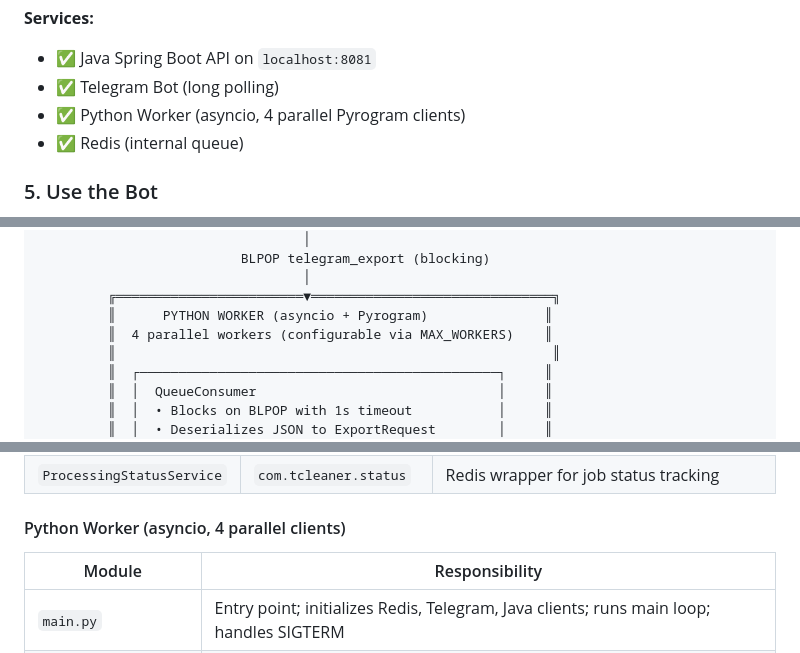
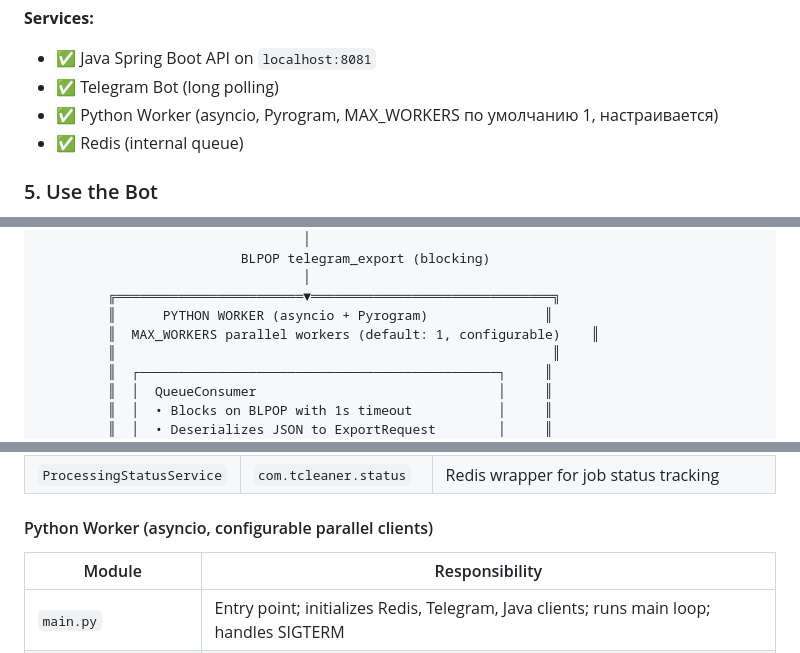
Before and after one commit to thesmithmode/Telegram-Export-Cleaner, a Markdown page: README.md, 3 parts joined by grey strips. GitHub-like rendering.

Commit message:
DOCS: исправить документацию MAX_WORKERS — по умолчанию 1, не 4

```diff
--- a/README.md
+++ b/README.md
@@ -113,7 +113,7 @@ docker-compose down
 **Services:**
 - ✅ Java Spring Boot API on `localhost:8081`
 - ✅ Telegram Bot (long polling)
-- ✅ Python Worker (asyncio, 4 parallel Pyrogram clients)
+- ✅ Python Worker (asyncio, Pyrogram, MAX_WORKERS по умолчанию 1, настраивается)
 - ✅ Redis (internal queue)
 
 ### 5. Use the Bot
@@ -195,7 +195,7 @@ You:    [receives .txt file with formatted history]
                                   │
          ╔════════════════════════▼═══════════════════════════════╗
          ║      PYTHON WORKER (asyncio + Pyrogram)               ║
-         ║  4 parallel workers (configurable via MAX_WORKERS)    ║
+         ║  MAX_WORKERS parallel workers (default: 1, configurable)    ║
          ║                                                        ║
          ║  ┌──────────────────────────────────────────────┐     ║
          ║  │  QueueConsumer                               │     ║
@@ -360,7 +360,7 @@ You:    [receives .txt file with formatted history]
 | `FileStorageService` | `com.tcleaner.storage` | Manages file lifecycle (upload, process, download, TTL cleanup) |
 | `ProcessingStatusService` | `com.tcleaner.status` | Redis wrapper for job status tracking |
 
-#### Python Worker (asyncio, 4 parallel clients)
+#### Python Worker (asyncio, configurable parallel clients)
 
 | Module | Responsibility |
 |--------|---|
```
Also changed, not shown: other parts of README.md (+3 -3 lines).
